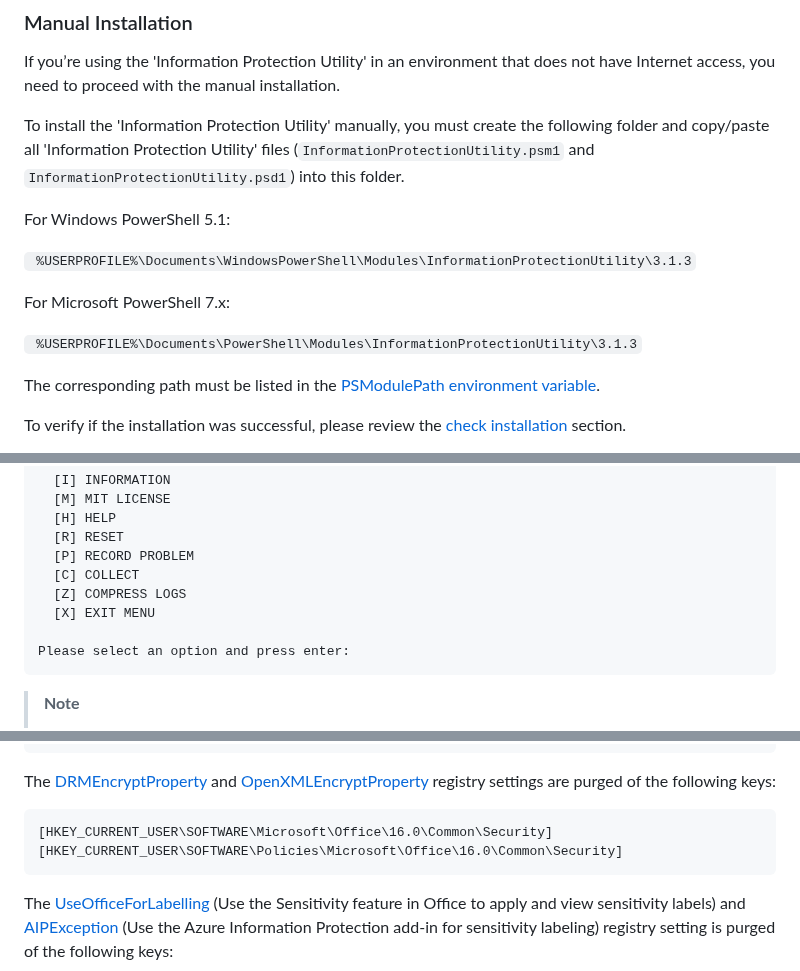
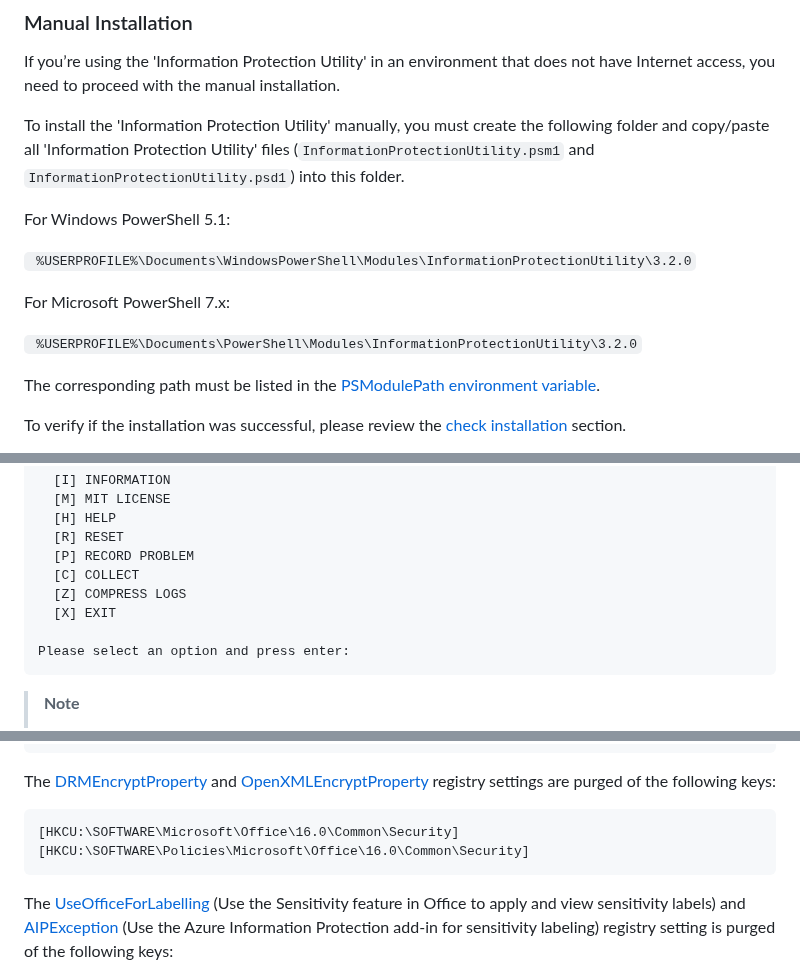
Before and after one commit to microsoft/ComplianceUtility, a Markdown page: Manuals/3.2.0/Manual-Win.md, 3 parts joined by grey strips. Rendered like a GitHub page.

````diff
--- a/Manuals/3.2.0/Manual-Win.md
+++ b/Manuals/3.2.0/Manual-Win.md
@@ -169,11 +169,11 @@ To install the 'Information Protection Utility' manually, you must create the fo
 
 For Windows PowerShell 5.1:
 
-``` %USERPROFILE%\Documents\WindowsPowerShell\Modules\InformationProtectionUtility\3.1.3```
+``` %USERPROFILE%\Documents\WindowsPowerShell\Modules\InformationProtectionUtility\3.2.0```
 
 For Microsoft PowerShell 7.x:
 
-``` %USERPROFILE%\Documents\PowerShell\Modules\InformationProtectionUtility\3.1.3```
+``` %USERPROFILE%\Documents\PowerShell\Modules\InformationProtectionUtility\3.2.0```
 
 The corresponding path must be listed in the [PSModulePath environment variable](https://docs.microsoft.com/en-us/powershell/scripting/developer/module/modifying-the-psmodulepath-installation-path?view=powershell-5.1#to-view-the-psmodulepath-variable).
 
@@ -255,7 +255,7 @@ InformationProtectionUtility:
   [P] RECORD PROBLEM
   [C] COLLECT
   [Z] COMPRESS LOGS
-  [X] EXIT MENU
+  [X] EXIT
 
 Please select an option and press enter:
 ```
@@ -382,8 +382,8 @@ With the above command the following registry keys are cleaned up:
 The [DRMEncryptProperty](https://docs.microsoft.com/en-us/deployoffice/security/protect-sensitive-messages-and-documents-by-using-irm-in-office#office-2016-irm-registry-key-options) and [OpenXMLEncryptProperty](https://admx.help/?Category=Office2013&Policy=office15.Office.Microsoft.Policies.Windows::L_Protectdocumentmetadataforpasswordprotected) registry settings are purged of the following keys:
 
 ```
-[HKEY_CURRENT_USER\SOFTWARE\Microsoft\Office\16.0\Common\Security]
-[HKEY_CURRENT_USER\SOFTWARE\Policies\Microsoft\Office\16.0\Common\Security]
+[HKCU:\SOFTWARE\Microsoft\Office\16.0\Common\Security]
+[HKCU:\SOFTWARE\Policies\Microsoft\Office\16.0\Common\Security]
 ```
 
 The [UseOfficeForLabelling](https://docs.microsoft.com/en-us/microsoft-365/compliance/sensitivity-labels-office-apps?view=o365-worldwide#office-built-in-labeling-client-and-other-labeling-solutions) (Use the Sensitivity feature in Office to apply and view sensitivity labels) and [AIPException](https://microsoft.github.io/ComplianceCxE/playbooks/AIP2MIP/AIPException/#configuring-sensitivity-labeling-client-in-m365-apps) (Use the Azure Information Protection add-in for sensitivity labeling) registry setting is purged of the following keys:
````
Also changed, not shown: other parts of Manuals/3.2.0/Manual-Win.md (+1 -1 lines).
